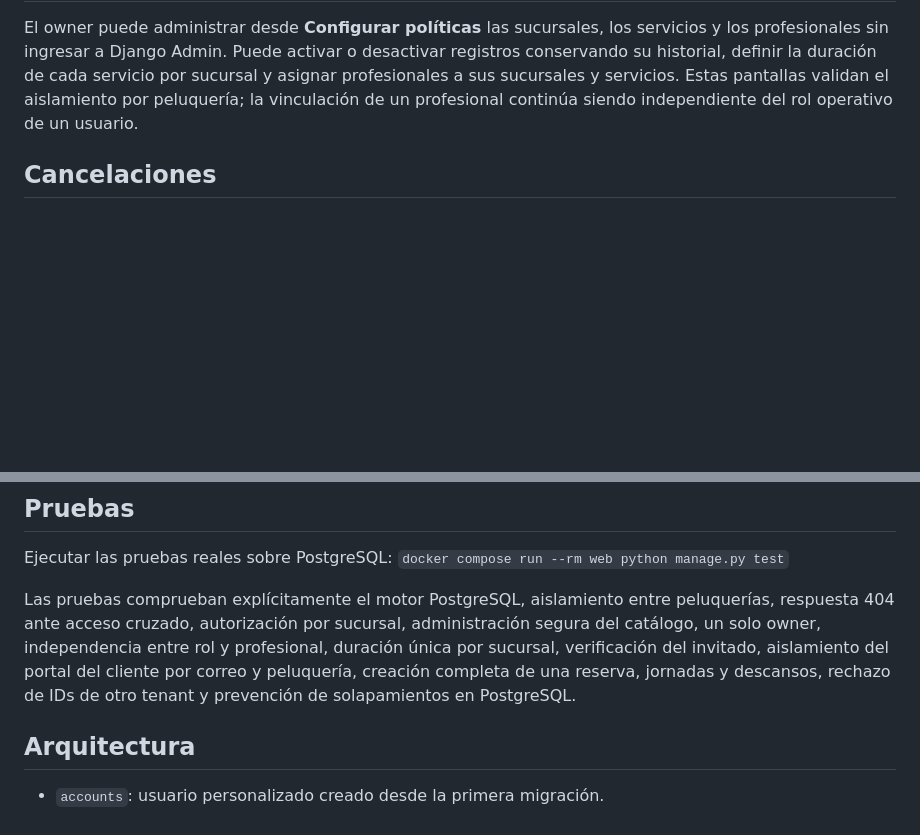
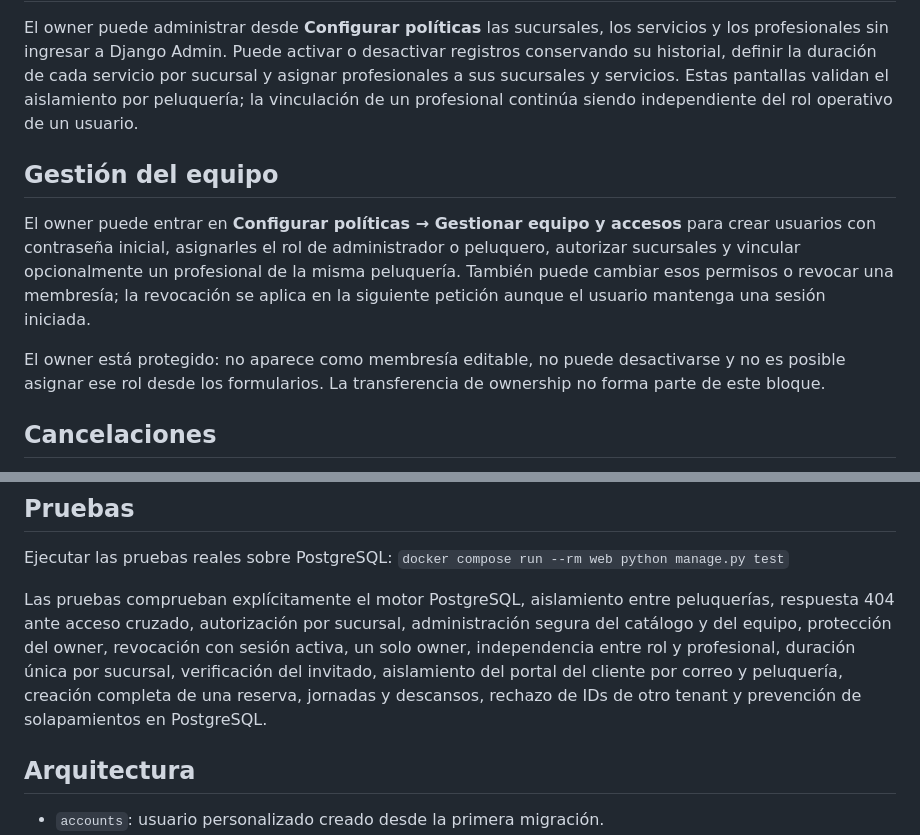
Before and after one commit to citurria24/AppReservas, a Markdown page: README.md, 2 parts joined by grey strips. GitHub-like rendering; blank space fills up the shorter version.

Commit message:
docs: registrar gestion del equipo

```diff
--- a/README.md
+++ b/README.md
@@ -59,6 +59,12 @@ Owner y admin pueden entrar en **Configurar políticas → Gestionar jornadas y
 
 El owner puede administrar desde **Configurar políticas** las sucursales, los servicios y los profesionales sin ingresar a Django Admin. Puede activar o desactivar registros conservando su historial, definir la duración de cada servicio por sucursal y asignar profesionales a sus sucursales y servicios. Estas pantallas validan el aislamiento por peluquería; la vinculación de un profesional continúa siendo independiente del rol operativo de un usuario.
 
+## Gestión del equipo
+
+El owner puede entrar en **Configurar políticas → Gestionar equipo y accesos** para crear usuarios con contraseña inicial, asignarles el rol de administrador o peluquero, autorizar sucursales y vincular opcionalmente un profesional de la misma peluquería. También puede cambiar esos permisos o revocar una membresía; la revocación se aplica en la siguiente petición aunque el usuario mantenga una sesión iniciada.
+
+El owner está protegido: no aparece como membresía editable, no puede desactivarse y no es posible asignar ese rol desde los formularios. La transferencia de ownership no forma parte de este bloque.
+
 ## Cancelaciones
 
 Owner y admin pueden configurar la anticipación mínima desde **Configurar políticas** dentro del detalle de la peluquería. Cada reserva conserva el valor vigente al ser creada. La confirmación muestra un enlace protegido por un token no predecible; el mismo enlace se envía por correo y permite cancelar hasta el plazo configurado. Si el plazo venció, se muestra el teléfono de la sucursal.
@@ -81,7 +87,7 @@ Los datos demo activan en Estilo Norte una recompensa de 15% después de dos ser
 
 Ejecutar las pruebas reales sobre PostgreSQL: `docker compose run --rm web python manage.py test`
 
-Las pruebas comprueban explícitamente el motor PostgreSQL, aislamiento entre peluquerías, respuesta 404 ante acceso cruzado, autorización por sucursal, administración segura del catálogo, un solo owner, independencia entre rol y profesional, duración única por sucursal, verificación del invitado, aislamiento del portal del cliente por correo y peluquería, creación completa de una reserva, jornadas y descansos, rechazo de IDs de otro tenant y prevención de solapamientos en PostgreSQL.
+Las pruebas comprueban explícitamente el motor PostgreSQL, aislamiento entre peluquerías, respuesta 404 ante acceso cruzado, autorización por sucursal, administración segura del catálogo y del equipo, protección del owner, revocación con sesión activa, un solo owner, independencia entre rol y profesional, duración única por sucursal, verificación del invitado, aislamiento del portal del cliente por correo y peluquería, creación completa de una reserva, jornadas y descansos, rechazo de IDs de otro tenant y prevención de solapamientos en PostgreSQL.
 
 ## Arquitectura
 
```
Also changed, not shown: docs/parallel-work.md (+10 -0 lines).
